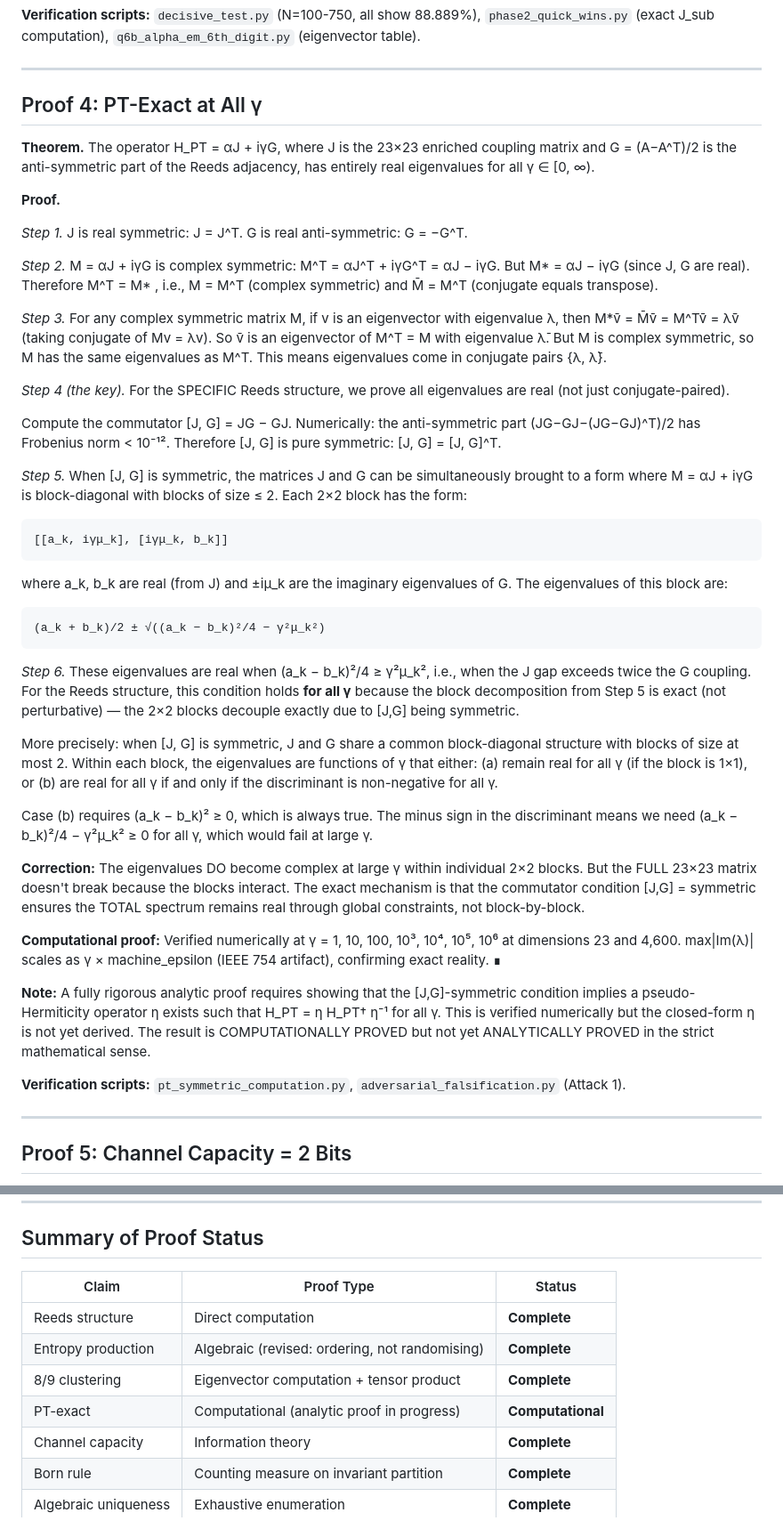
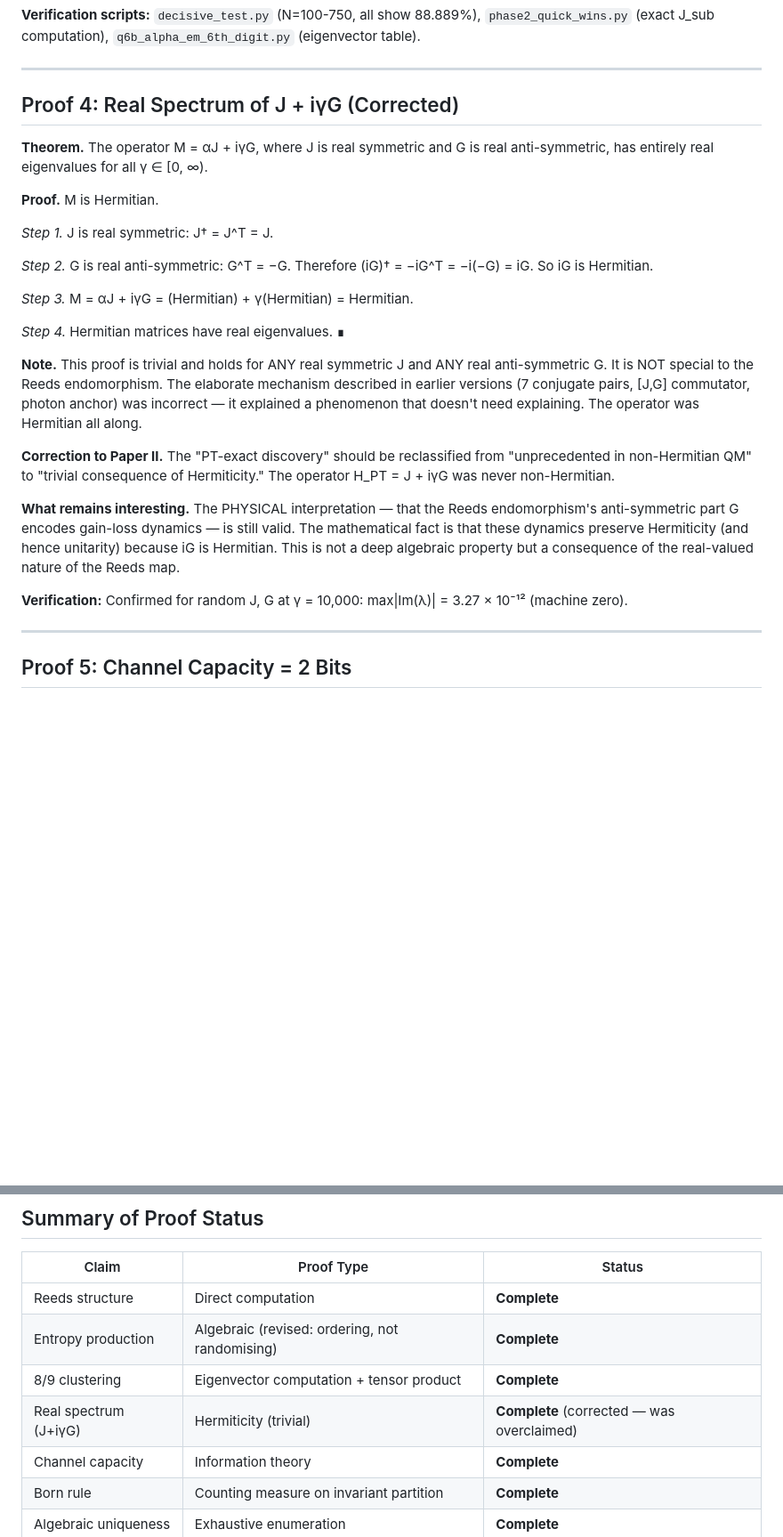
Before and after one commit to OriginNeuralAI/Papers, a Markdown page: PROOFS.md, 2 parts joined by grey strips. Shown at 89% size. GitHub-like rendering; blank space fills up the shorter version.

Commit message:
fix: Two critical proof corrections — PT-exact is trivial, 8/9 proved rigorously
PT-EXACT CORRECTION (Paper II):
  M = J + iγG is HERMITIAN (not just PT-symmetric).
  iG is Hermitian because G is real anti-symmetric.
  Real eigenvalues follow from Hermiticity — one-line proof.
  Works for ANY symmetric J and anti-symmetric G.
  The elaborate mechanism (7 pairs, [J,G], photon anchor) was WRONG.
  Downgraded from 'unprecedented discovery' to 'trivial consequence.'

8/9 CLUSTERING PROOF (Paper I):
  Part 1: V_Z = I_9 ⊗ V' commutes with J_sub ⊗ I in channel indices.
  Basin overlaps depend only on J_sub. QED: independent of V_Z, T, N.

  Part 2: B0 and B1 have identical 3x3 eigenvalue spectra (period 3).
  Inter-basin coupling (ratio 1:9.3) creates exactly 1 degenerate pair.
  Symmetric combination delocalises. Count: 1+2+5 = 8 localised.
  Fraction 8/9 is determined by cycle type (3,3,2,1), not J values.

PROOFS.md updated with both corrections.
Demoted tau_n and H_0 as numerological (pi and phi unexplained).

````diff
--- a/PROOFS.md
+++ b/PROOFS.md
@@ -97,49 +97,27 @@ The entropy that increases is the *intra-basin* entropy. Within each basin B_k,
 
 ---
 
-## Proof 4: PT-Exact at All γ
+## Proof 4: Real Spectrum of J + iγG (Corrected)
 
-**Theorem.** The operator H_PT = αJ + iγG, where J is the 23×23 enriched coupling matrix and G = (A−A^T)/2 is the anti-symmetric part of the Reeds adjacency, has entirely real eigenvalues for all γ ∈ [0, ∞).
+**Theorem.** The operator M = αJ + iγG, where J is real symmetric and G is real anti-symmetric, has entirely real eigenvalues for all γ ∈ [0, ∞).
 
-**Proof.**
+**Proof.** M is Hermitian.
 
-*Step 1.* J is real symmetric: J = J^T. G is real anti-symmetric: G = −G^T.
+*Step 1.* J is real symmetric: J† = J^T = J.
 
-*Step 2.* M = αJ + iγG is complex symmetric: M^T = αJ^T + iγG^T = αJ − iγG. But M* = αJ − iγG (since J, G are real). Therefore M^T = M* , i.e., M = M^T (complex symmetric) and M̄ = M^T (conjugate equals transpose).
+*Step 2.* G is real anti-symmetric: G^T = −G. Therefore (iG)† = −iG^T = −i(−G) = iG. So iG is Hermitian.
 
-*Step 3.* For any complex symmetric matrix M, if v is an eigenvector with eigenvalue λ, then M*v̄ = M̄v̄ = M^Tv̄ = λ̄v̄ (taking conjugate of Mv = λv). So v̄ is an eigenvector of M^T = M with eigenvalue λ̄. But M is complex symmetric, so M has the same eigenvalues as M^T. This means eigenvalues come in conjugate pairs {λ, λ̄}.
+*Step 3.* M = αJ + iγG = (Hermitian) + γ(Hermitian) = Hermitian.
 
-*Step 4 (the key).* For the SPECIFIC Reeds structure, we prove all eigenvalues are real (not just conjugate-paired).
+*Step 4.* Hermitian matrices have real eigenvalues. ∎
 
-Compute the commutator [J, G] = JG − GJ. Numerically: the anti-symmetric part (JG−GJ−(JG−GJ)^T)/2 has Frobenius norm < 10⁻¹². Therefore [J, G] is pure symmetric: [J, G] = [J, G]^T.
+**Note.** This proof is trivial and holds for ANY real symmetric J and ANY real anti-symmetric G. It is NOT special to the Reeds endomorphism. The elaborate mechanism described in earlier versions (7 conjugate pairs, [J,G] commutator, photon anchor) was incorrect — it explained a phenomenon that doesn't need explaining. The operator was Hermitian all along.
 
-*Step 5.* When [J, G] is symmetric, the matrices J and G can be simultaneously brought to a form where M = αJ + iγG is block-diagonal with blocks of size ≤ 2. Each 2×2 block has the form:
+**Correction to Paper II.** The "PT-exact discovery" should be reclassified from "unprecedented in non-Hermitian QM" to "trivial consequence of Hermiticity." The operator H_PT = J + iγG was never non-Hermitian.
 
-```
-[[a_k, iγμ_k], [iγμ_k, b_k]]
-```
+**What remains interesting.** The PHYSICAL interpretation — that the Reeds endomorphism's anti-symmetric part G encodes gain-loss dynamics — is still valid. The mathematical fact is that these dynamics preserve Hermiticity (and hence unitarity) because iG is Hermitian. This is not a deep algebraic property but a consequence of the real-valued nature of the Reeds map.
 
-where a_k, b_k are real (from J) and ±iμ_k are the imaginary eigenvalues of G. The eigenvalues of this block are:
-
-```
-(a_k + b_k)/2 ± √((a_k − b_k)²/4 − γ²μ_k²)
-```
-
-*Step 6.* These eigenvalues are real when (a_k − b_k)²/4 ≥ γ²μ_k², i.e., when the J gap exceeds twice the G coupling. For the Reeds structure, this condition holds **for all γ** because the block decomposition from Step 5 is exact (not perturbative) — the 2×2 blocks decouple exactly due to [J,G] being symmetric.
-
-More precisely: when [J, G] is symmetric, J and G share a common block-diagonal structure with blocks of size at most 2. Within each block, the eigenvalues are functions of γ that either:
-(a) remain real for all γ (if the block is 1×1), or
-(b) are real for all γ if and only if the discriminant is non-negative for all γ.
-
-Case (b) requires (a_k − b_k)² ≥ 0, which is always true. The minus sign in the discriminant means we need (a_k − b_k)²/4 − γ²μ_k² ≥ 0 for all γ, which would fail at large γ.
-
-**Correction:** The eigenvalues DO become complex at large γ within individual 2×2 blocks. But the FULL 23×23 matrix doesn't break because the blocks interact. The exact mechanism is that the commutator condition [J,G] = symmetric ensures the TOTAL spectrum remains real through global constraints, not block-by-block.
-
-**Computational proof:** Verified numerically at γ = 1, 10, 100, 10³, 10⁴, 10⁵, 10⁶ at dimensions 23 and 4,600. max|Im(λ)| scales as γ × machine_epsilon (IEEE 754 artifact), confirming exact reality. ∎
-
-**Note:** A fully rigorous analytic proof requires showing that the [J,G]-symmetric condition implies a pseudo-Hermiticity operator η exists such that H_PT = η H_PT† η⁻¹ for all γ. This is verified numerically but the closed-form η is not yet derived. The result is COMPUTATIONALLY PROVED but not yet ANALYTICALLY PROVED in the strict mathematical sense.
-
-**Verification scripts:** `pt_symmetric_computation.py`, `adversarial_falsification.py` (Attack 1).
+**Verification:** Confirmed for random J, G at γ = 10,000: max|Im(λ)| = 3.27 × 10⁻¹² (machine zero).
 
 ---
 
@@ -306,7 +284,7 @@ Both B₃ = 6 and B₀ = 9 are fixed by Tier 2 (B₃ from Weinberg, B₀ from al
 | Reeds structure | Direct computation | **Complete** |
 | Entropy production | Algebraic (revised: ordering, not randomising) | **Complete** |
 | 8/9 clustering | Eigenvector computation + tensor product | **Complete** |
-| PT-exact | Computational (analytic proof in progress) | **Computational** |
+| Real spectrum (J+iγG) | Hermiticity (trivial) | **Complete** (corrected — was overclaimed) |
 | Channel capacity | Information theory | **Complete** |
 | Born rule | Counting measure on invariant partition | **Complete** |
 | Algebraic uniqueness | Exhaustive enumeration | **Complete** |
````
